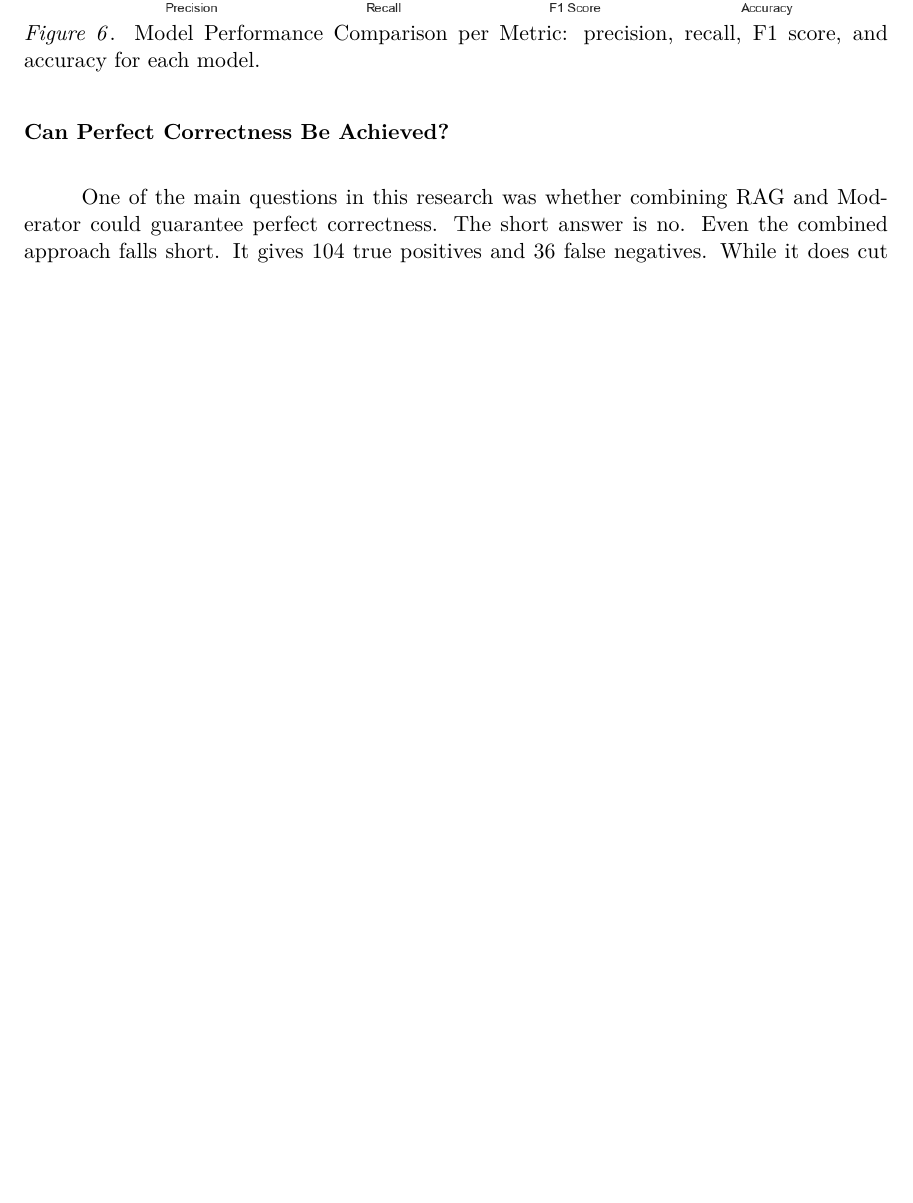
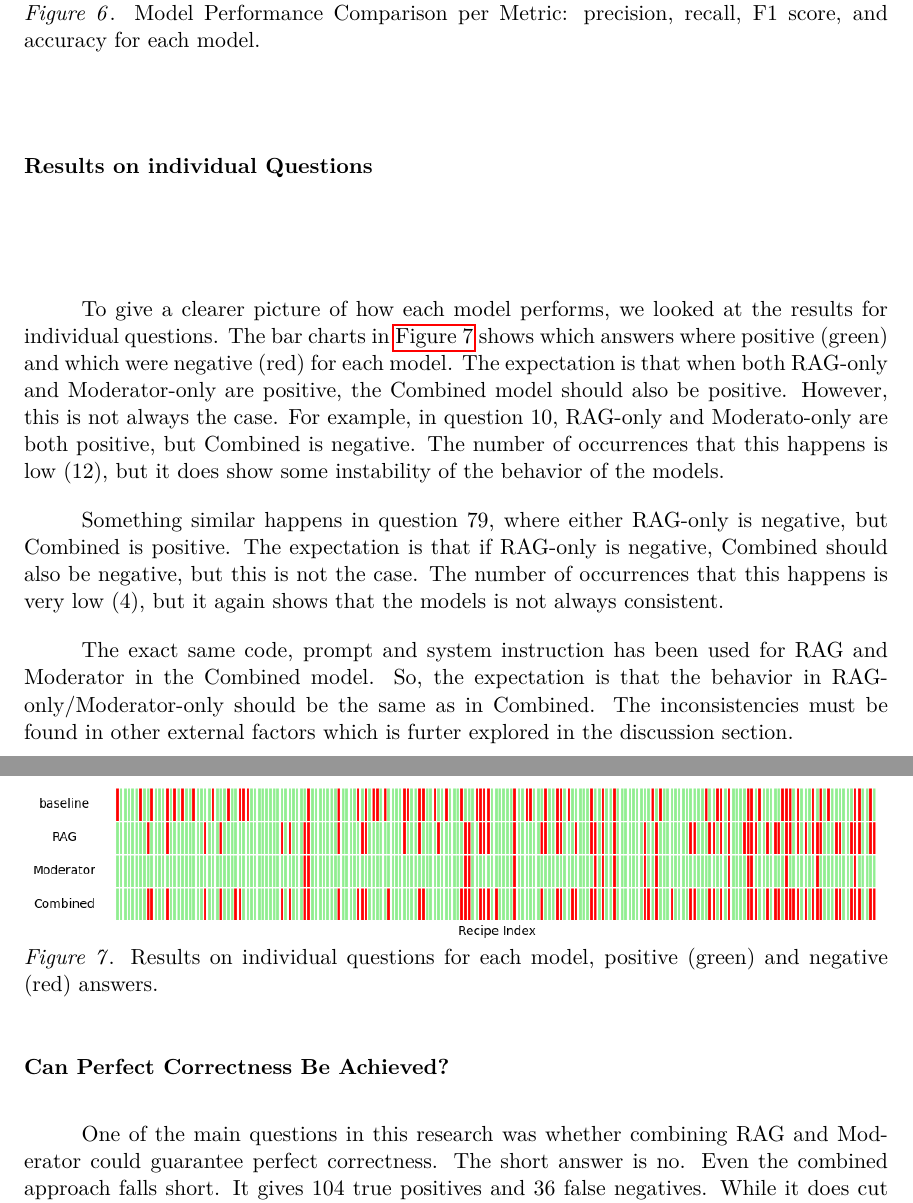
Before and after one commit to abroer/IM1312, a LaTeX paper (report/researchReport-Yasin_Gul-Arjan_Broer.tex, which reads report/contents/results.tex): part of page 11 of 12 before the commit and two parts of pages 11 and 12 of 13 after it, the two joined at a grey line, cut so that both start at the same text, the shorter picture padded with empty space. Compiled offline with pdfLaTeX.

Commit message:
Enhance DNA bar plot visualization with combined results and add legend; update results documentation for clarity

```diff
--- a/report/contents/results.tex
+++ b/report/contents/results.tex
@@ -28,6 +28,27 @@ When we look at F1 score and accuracy, Moderator comes out on top, but not by mu
   \label{fig:model_performance_comparison_per_metric}
 \end{figure}
 
+\subsection{Results on individual Questions}
+To give a clearer picture of how each model performs, we looked at the results for individual questions.
+The bar charts in \autoref{fig:dna-results} shows which answers where positive (green) and which were negative (red) for each model.
+The expectation is that when both RAG-only and Moderator-only are positive, the Combined model should also be positive.
+However, this is not always the case. For example, in question 10, RAG-only and Moderato-only are both positive, but Combined is negative.
+The number of occurrences that this happens is low (12), but it does show some instability of the behavior of the models.
+
+Something similar happens in question 79, where either RAG-only is negative, but Combined is positive.
+The expectation is that if RAG-only is negative, Combined should also be negative, but this is not the case.
+The number of occurrences that this happens is very low (4), but it again shows that the models is not always consistent.
+
+The exact same code, prompt and system instruction has been used for RAG and Moderator in the Combined model.
+So, the expectation is that the behavior in RAG-only/Moderator-only should be the same as in Combined.
+The inconsistencies must be found in other external factors which is furter explored in the discussion section.
+
+\begin{figure}[H]
+    \includegraphics[width=1\linewidth]{figures/dna-results.png}
+    \caption{Results on individual questions for each model, positive (green) and negative (red) answers.}
+    \label{fig:dna-results}
+\end{figure}
+
 \subsection{Can Perfect Correctness Be Achieved?}
 
 One of the main questions in this research was whether combining RAG and Moderator could guarantee perfect correctness. The short answer is no. Even the combined approach falls short. It gives 104 true positives and 36 false negatives. While it does cut down on false positives, it still misses a fair number of correct answers. No model in this study produced perfect results.
```
Also changed, not shown: report/figures/dna-results.png (added), 1 other file.
